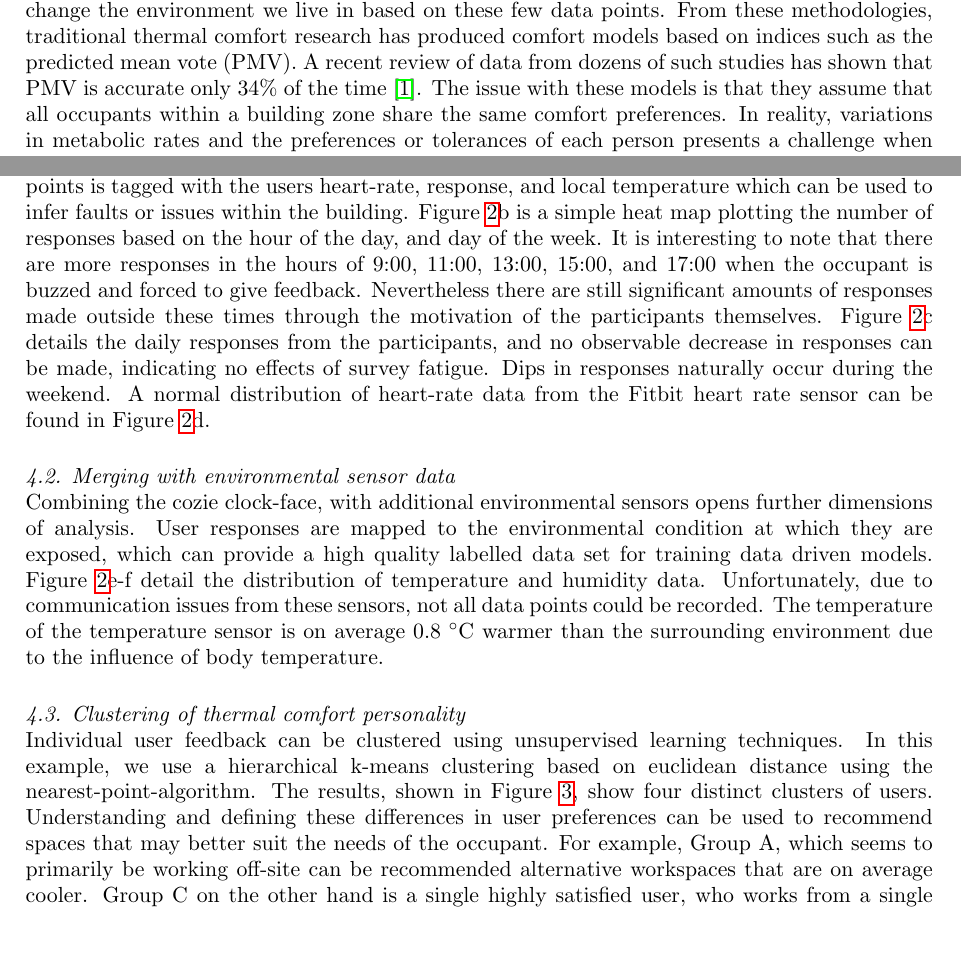
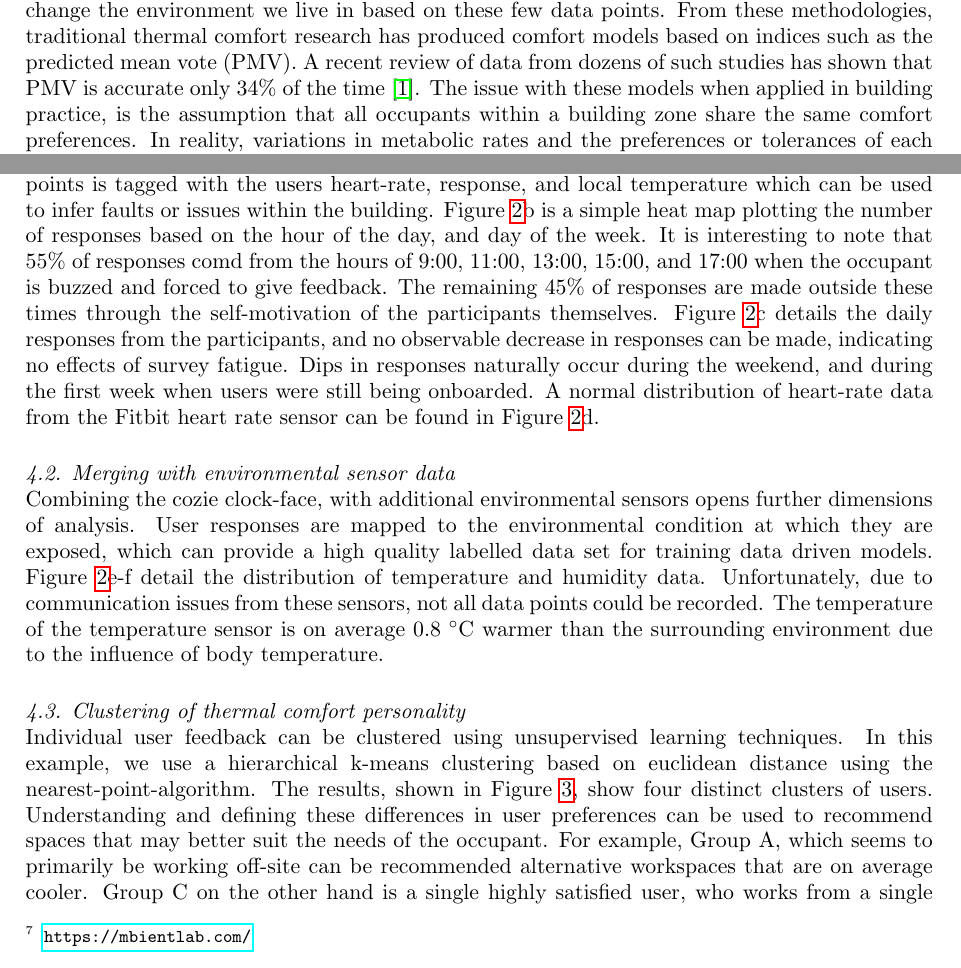
Before and after one commit to buds-lab/2019Cisbat-Cozie-Paper, a LaTeX document (99_main.tex, which reads 1_introduction.tex, 3_results.tex): two parts of pages 1 and 4 of 8, joined at a grey line, cut so that both start at the same text, the shorter picture padded with empty space. Compiled offline with pdfLaTeX.

Commit message:
made some chagnes based on revisions

```diff
--- a/1_introduction.tex
+++ b/1_introduction.tex
@@ -10,5 +10,5 @@
 
 In the Ma\={o}ri legends of old, there was a time when the sun would travel quickly across the sky, leaving people without sufficient light and warmth. M\={a}ui, a great hero of the time, observed this discomfort amongst the village and went on a quest to tame the sun. Armed with his magic jawbone of Murirangawhenua and a lot of flax rope, he succeeded in tying down the sun and beating it, until it slowed down to the speeds we have today. What M\={a}ui effectively did was categorise everyone in a one-size-fits-all thermal comfort model, and based on this assumption, took action to change the environment he lived in.
 
-The way we control our buildings today is similar to the method that M\={a}ui used to tame the sun. We make an assumption of the general population based on a survey of a few people, and change the environment we live in based on these few data points. From these methodologies, traditional thermal comfort research has produced comfort models based on indices such as the predicted mean vote (PMV). A recent review of data from dozens of such studies has shown that PMV is accurate only 34\% of the time \cite{CHEUNG2019205}. The issue with these models is that they assume that all occupants within a building zone share the same comfort preferences. In reality, variations in metabolic rates and the preferences or tolerances of each person presents a challenge when attempting to condition a workspace to meet the requirements of all occupants. These personal attributes of comfort create a \emph{comfort personality} that is unique to the individual and could be shaped by culture, personal background, acclimatization, and general personality traits, in addition to physiology.
+The way we control our buildings today is similar to the method that M\={a}ui used to tame the sun. We make an assumption of the general population based on a survey of a few people, and change the environment we live in based on these few data points. From these methodologies, traditional thermal comfort research has produced comfort models based on indices such as the predicted mean vote (PMV). A recent review of data from dozens of such studies has shown that PMV is accurate only 34\% of the time \cite{CHEUNG2019205}. The issue with these models when applied in building practice, is the assumption that all occupants within a building zone share the same comfort preferences. In reality, variations in metabolic rates and the preferences or tolerances of each person presents a challenge when attempting to condition a workspace to meet the requirements of all occupants. These personal attributes of comfort create a \emph{comfort personality} that is unique to the individual and could be shaped by culture, personal background, acclimatization, and general personality traits, in addition to physiology.
 
--- a/3_results.tex
+++ b/3_results.tex
@@ -3,7 +3,7 @@
 The experiment, consisting of fifteen users each equipped with a Fitbit over a month, produced a data set of 1,460 data points. Each data point is effectively a survey of the user at a particular time. The results presented in this section is a demonstration of the type of analysis that can be conducted using data acquired from the \emph{cozie} clock-face.
 
 \subsection{Overview of spatio-temporal data}
-Figure \ref{fig:summary}a details the spatial distribution of data throughout Singapore. Each of these data points is tagged with the users heart-rate, response, and local temperature which can be used to infer faults or issues within the building. Figure \ref{fig:summary}b is a simple heat map plotting the number of responses based on the hour of the day, and day of the week. It is interesting to note that there are more responses in the hours of 9:00, 11:00, 13:00, 15:00, and 17:00 when the occupant is buzzed and forced to give feedback. Nevertheless there are still significant amounts of responses made outside these times through the motivation of the participants themselves. Figure \ref{fig:summary}c details the daily responses from the participants, and no observable decrease in responses can be made, indicating no effects of survey fatigue. Dips in responses naturally occur during the weekend. A normal distribution of heart-rate data from the Fitbit heart rate sensor can be found in Figure \ref{fig:summary}d.
+Figure \ref{fig:summary}a details the spatial distribution of data throughout Singapore. Each of these data points is tagged with the users heart-rate, response, and local temperature which can be used to infer faults or issues within the building. Figure \ref{fig:summary}b is a simple heat map plotting the number of responses based on the hour of the day, and day of the week. It is interesting to note that 55\% of responses comd from the hours of 9:00, 11:00, 13:00, 15:00, and 17:00 when the occupant is buzzed and forced to give feedback. The remaining 45\% of responses are made outside these times through the self-motivation of the participants themselves. Figure \ref{fig:summary}c details the daily responses from the participants, and no observable decrease in responses can be made, indicating no effects of survey fatigue. Dips in responses naturally occur during the weekend, and during the first week when users were still being onboarded. A normal distribution of heart-rate data from the Fitbit heart rate sensor can be found in Figure \ref{fig:summary}d.
 
 \subsection{Merging with environmental sensor data}
 Combining the cozie clock-face, with additional environmental sensors opens further dimensions of analysis. User responses are mapped to the environmental condition at which they are exposed, which can provide a high quality labelled data set for training data driven models. Figure \ref{fig:summary}e-f detail the distribution of temperature and humidity data. Unfortunately, due to communication issues from these sensors, not all data points could be recorded. The temperature of the temperature sensor is on average 0.8 $^\circ$C warmer than the surrounding environment due to the influence of body temperature.
```
Also changed, not shown: 2_methodology.tex (+1 -1 lines), 1_introduction.tex (4 more changed lines).
